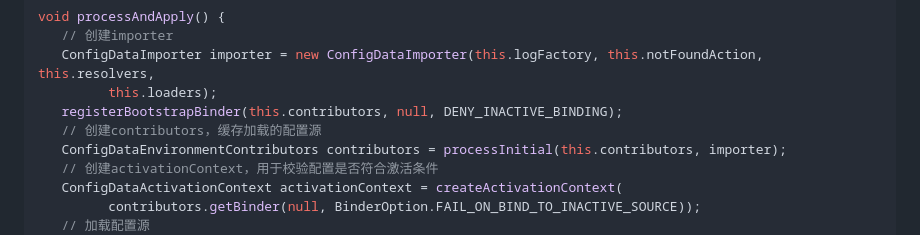
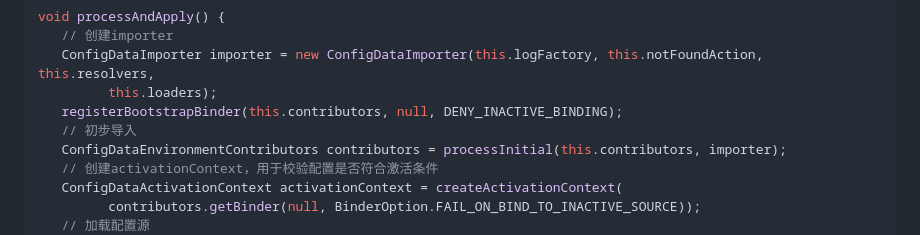
Before and after one commit to Xianhuii/note, a Markdown page: Spring全家桶/SpringBoot/2、SpringBoot启动流程.md, the part around the change. Rendered like a GitHub page.

Commit message:
vault backup: 2023-02-10 13:57:52

```diff
--- a/Spring全家桶/SpringBoot/2、SpringBoot启动流程.md
+++ b/Spring全家桶/SpringBoot/2、SpringBoot启动流程.md
@@ -215,7 +215,7 @@ void processAndApply() {
    ConfigDataImporter importer = new ConfigDataImporter(this.logFactory, this.notFoundAction, this.resolvers,
          this.loaders);
    registerBootstrapBinder(this.contributors, null, DENY_INACTIVE_BINDING);
-   // 创建contributors，缓存加载的配置源
+   // 初步导入
    ConfigDataEnvironmentContributors contributors = processInitial(this.contributors, importer);
    // 创建activationContext，用于校验配置是否符合激活条件
    ConfigDataActivationContext activationContext = createActivationContext(
```
